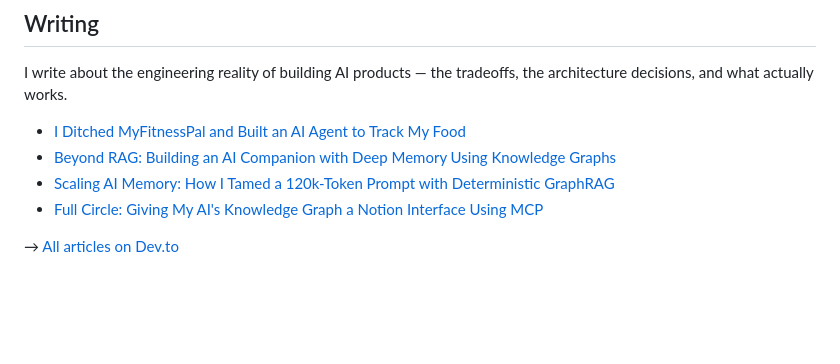
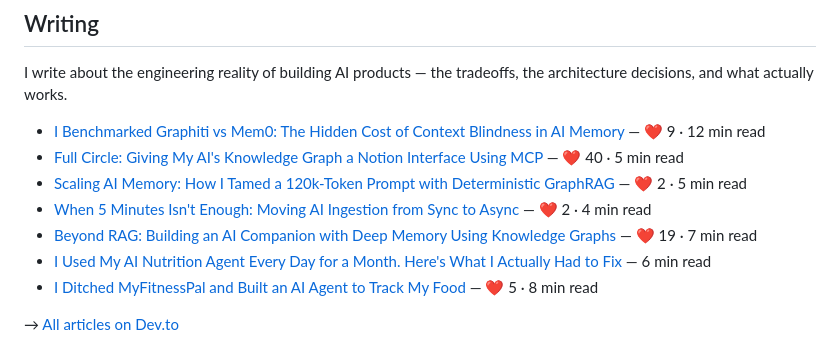
Before and after one commit to juandastic/juandastic, a Markdown page: README.md, the part around the change. GitHub-like rendering; blank space fills up the shorter version.

Commit message:
Update README Writing section with all 7 articles and stats from index.html
Agent-Logs-Url: https://github.com/juandastic/juandastic/sessions/ed848079-544f-48d6-ae1c-502f37db6205

Co-authored-by: juandastic <48744902+juandastic@users.noreply.github.com>

```diff
--- a/README.md
+++ b/README.md
@@ -71,9 +71,12 @@ An AI-powered nutrition tracker that owns its raw data. It understands text and
 
 I write about the engineering reality of building AI products — the tradeoffs, the architecture decisions, and what actually works.
 
-- [I Ditched MyFitnessPal and Built an AI Agent to Track My Food](https://dev.to/juandastic/i-ditched-myfitnesspal-and-built-an-ai-agent-to-track-my-food-3eia)
-- [Beyond RAG: Building an AI Companion with Deep Memory Using Knowledge Graphs](https://dev.to/juandastic/beyond-rag-building-an-ai-companion-with-deep-memory-using-knowledge-graphs-2e6e)
-- [Scaling AI Memory: How I Tamed a 120k-Token Prompt with Deterministic GraphRAG](https://dev.to/juandastic/scaling-ai-memory-how-i-tamed-a-120k-token-prompt-with-deterministic-graphrag-4f85)
-- [Full Circle: Giving My AI's Knowledge Graph a Notion Interface Using MCP](https://dev.to/juandastic/full-circle-giving-my-ais-knowledge-graph-a-notion-interface-using-mcp-2dmp)
+- [I Benchmarked Graphiti vs Mem0: The Hidden Cost of Context Blindness in AI Memory](https://dev.to/juandastic/i-benchmarked-graphiti-vs-mem0-the-hidden-cost-of-context-blindness-in-ai-memory-4le3) — ❤️ 9 · 12 min read
+- [Full Circle: Giving My AI's Knowledge Graph a Notion Interface Using MCP](https://dev.to/juandastic/full-circle-giving-my-ais-knowledge-graph-a-notion-interface-using-mcp-2dmp) — ❤️ 40 · 5 min read
+- [Scaling AI Memory: How I Tamed a 120k-Token Prompt with Deterministic GraphRAG](https://dev.to/juandastic/scaling-ai-memory-how-i-tamed-a-120k-token-prompt-with-deterministic-graphrag-4f85) — ❤️ 2 · 5 min read
+- [When 5 Minutes Isn't Enough: Moving AI Ingestion from Sync to Async](https://dev.to/juandastic/when-5-minutes-isnt-enough-moving-ai-ingestion-from-sync-to-async-and-saving-99-compute-59o8) — ❤️ 2 · 4 min read
+- [Beyond RAG: Building an AI Companion with Deep Memory Using Knowledge Graphs](https://dev.to/juandastic/beyond-rag-building-an-ai-companion-with-deep-memory-using-knowledge-graphs-2e6e) — ❤️ 19 · 7 min read
+- [I Used My AI Nutrition Agent Every Day for a Month. Here's What I Actually Had to Fix](https://dev.to/juandastic/i-used-my-ai-nutrition-coach-every-day-for-a-month-heres-what-i-actually-had-to-fix-1ej8) — 6 min read
+- [I Ditched MyFitnessPal and Built an AI Agent to Track My Food](https://dev.to/juandastic/i-ditched-myfitnesspal-and-built-an-ai-agent-to-track-my-food-3eia) — ❤️ 5 · 8 min read
 
 → [All articles on Dev.to](https://dev.to/juandastic)
```
